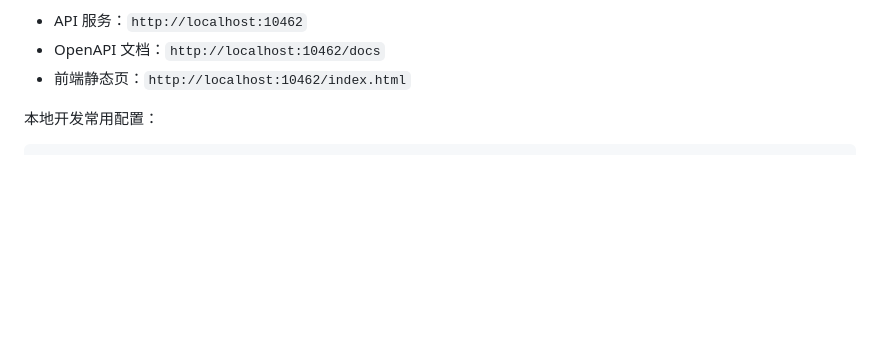
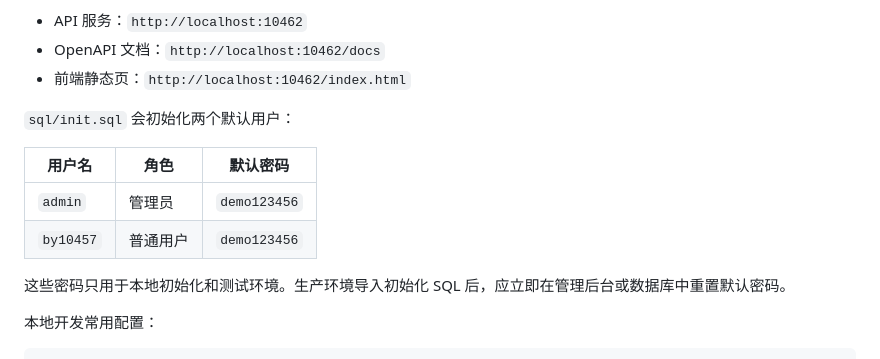
Before and after one commit to by10457/ai-paper-api, a Markdown page: README.md, the part around the change. Drawn GitHub-style; blank space fills up the shorter version.

Commit message:
docs(README): 添加默认用户初始化说明
在 README.md 中添加了关于 `sql/init.sql` 初始化默认用户的详细说明，
包括 admin 和 by10457 两个用户的默认密码信息，以及生产环境密码重置提醒。

```diff
--- a/README.md
+++ b/README.md
@@ -82,6 +82,15 @@ uv run python main.py
 - API 服务：`http://localhost:10462`
 - OpenAPI 文档：`http://localhost:10462/docs`
 - 前端静态页：`http://localhost:10462/index.html`
+
+`sql/init.sql` 会初始化两个默认用户：
+
+| 用户名 | 角色 | 默认密码 |
+| --- | --- | --- |
+| `admin` | 管理员 | `demo123456` |
+| `by10457` | 普通用户 | `demo123456` |
+
+这些密码只用于本地初始化和测试环境。生产环境导入初始化 SQL 后，应立即在管理后台或数据库中重置默认密码。
 
 本地开发常用配置：
 
```
